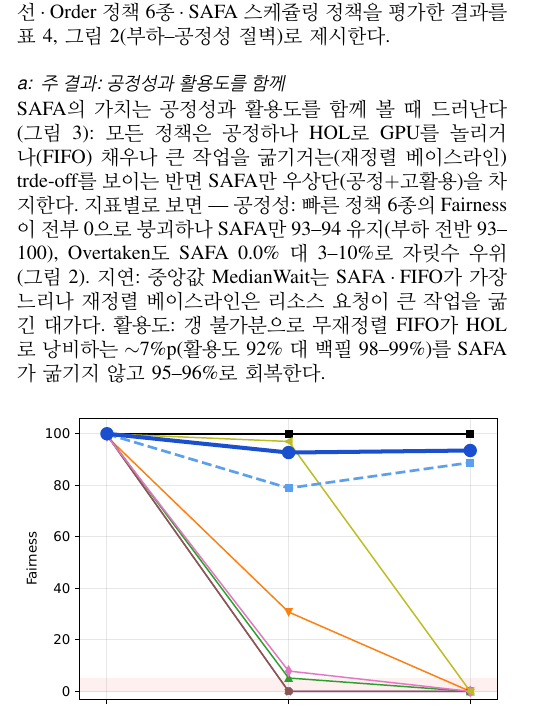
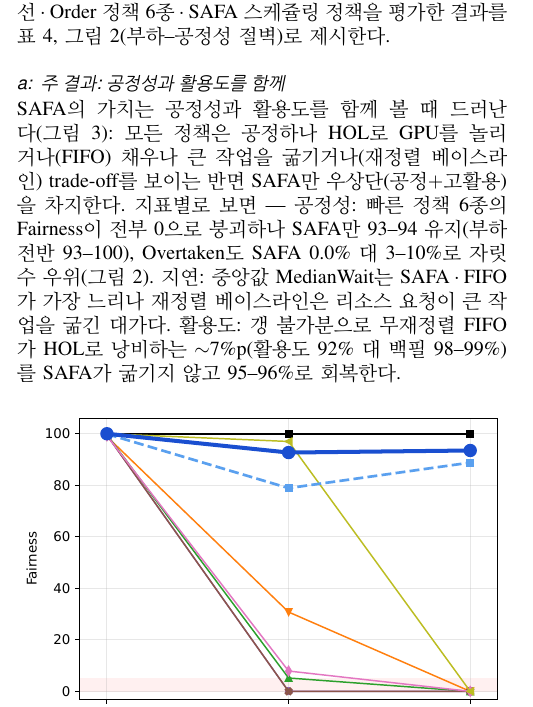
Before and after one commit to mystous/gpu_scheduler, a LaTeX paper (sn-article.tex): part of one column of page 7 of 11, cut so that both start at the same text. Compiled offline with pdfLaTeX.

Commit message:
오타 수정: trde-off→trade-off, 굶기거는→굶기거나
Co-Authored-By: Claude Opus 4.8 (1M context) <noreply@anthropic.com>

```diff
--- a/sn-article.tex
+++ b/sn-article.tex
@@ -377,7 +377,7 @@ SAFA & 94 & 93 & 100 & 0.0 & 0.0 & 0.0 & 5.0M & 1.5M & 2 & 11.9M & 2.7M & 102K &
 \end{table*}
 
 \paragraph{주 결과: 공정성과 활용도를 함께}
-SAFA의 가치는 공정성과 활용도를 함께 볼 때 드러난다(그림 \ref{fig:tradeoff}): 모든 정책은 공정하나 HOL로 GPU를 놀리거나(FIFO) 채우나 큰 작업을 굶기거는(재정렬 베이스라인) trde-off를 보이는 반면 SAFA만 우상단(공정$+$고활용)을 차지한다. 지표별로 보면 --- 공정성: 빠른 정책 6종의 Fairness이 전부 0으로 붕괴하나 SAFA만 93--94 유지(부하 전반 93--100), Overtaken도 SAFA 0.0\% 대 3--10\%로 자릿수 우위(그림 \ref{fig:cliff}). 지연: 중앙값 MedianWait는 SAFA·FIFO가 가장 느리나 재정렬 베이스라인은 리소스 요청이 큰 작업을 굶긴 대가다. 활용도: 갱 불가분으로 무재정렬 FIFO가 HOL로 낭비하는 $\sim$7\%p(활용도 92\% 대 백필 98--99\%)를 SAFA가 굶기지 않고 95--96\%로 회복한다.
+SAFA의 가치는 공정성과 활용도를 함께 볼 때 드러난다(그림 \ref{fig:tradeoff}): 모든 정책은 공정하나 HOL로 GPU를 놀리거나(FIFO) 채우나 큰 작업을 굶기거나(재정렬 베이스라인) trade-off를 보이는 반면 SAFA만 우상단(공정$+$고활용)을 차지한다. 지표별로 보면 --- 공정성: 빠른 정책 6종의 Fairness이 전부 0으로 붕괴하나 SAFA만 93--94 유지(부하 전반 93--100), Overtaken도 SAFA 0.0\% 대 3--10\%로 자릿수 우위(그림 \ref{fig:cliff}). 지연: 중앙값 MedianWait는 SAFA·FIFO가 가장 느리나 재정렬 베이스라인은 리소스 요청이 큰 작업을 굶긴 대가다. 활용도: 갱 불가분으로 무재정렬 FIFO가 HOL로 낭비하는 $\sim$7\%p(활용도 92\% 대 백필 98--99\%)를 SAFA가 굶기지 않고 95--96\%로 회복한다.
 
 \begin{figure}[htb!]
 \centerline{\includegraphics[width=\columnwidth]{Pic/Fig_cliff.pdf}}
```
